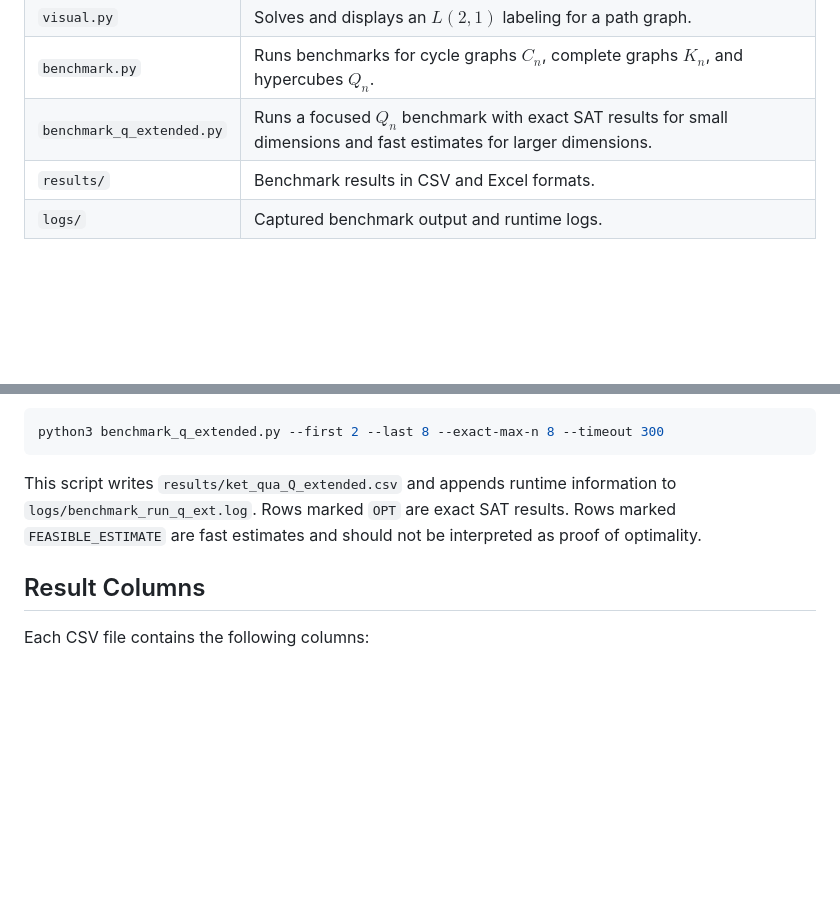
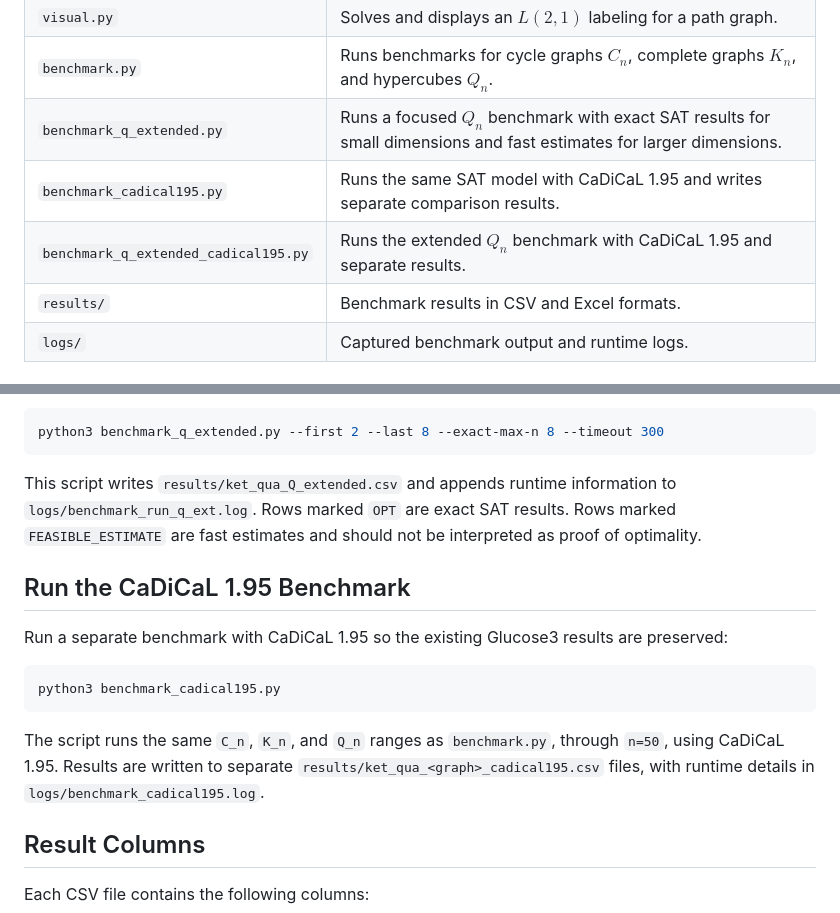
Before and after one commit to Vinh-Duy/NCKH_SAT_BASED, a Markdown page: README.md, 2 parts joined by grey strips. Drawn GitHub-style; blank space fills up the shorter version.

Commit message:
Document CaDiCaL benchmark

````diff
--- a/README.md
+++ b/README.md
@@ -19,6 +19,8 @@ visualization of label assignments on path graphs.
 | `visual.py` | Solves and displays an $L(2,1)$ labeling for a path graph. |
 | `benchmark.py` | Runs benchmarks for cycle graphs $C_n$, complete graphs $K_n$, and hypercubes $Q_n$. |
 | `benchmark_q_extended.py` | Runs a focused $Q_n$ benchmark with exact SAT results for small dimensions and fast estimates for larger dimensions. |
+| `benchmark_cadical195.py` | Runs the same SAT model with CaDiCaL 1.95 and writes separate comparison results. |
+| `benchmark_q_extended_cadical195.py` | Runs the extended $Q_n$ benchmark with CaDiCaL 1.95 and separate results. |
 | `results/` | Benchmark results in CSV and Excel formats. |
 | `logs/` | Captured benchmark output and runtime logs. |
 
@@ -112,6 +114,20 @@ This script writes `results/ket_qua_Q_extended.csv` and appends runtime informat
 `FEASIBLE_ESTIMATE` are fast estimates and should not be interpreted as proof
 of optimality.
 
+## Run the CaDiCaL 1.95 Benchmark
+
+Run a separate benchmark with CaDiCaL 1.95 so the existing Glucose3 results are
+preserved:
+
+```bash
+python3 benchmark_cadical195.py
+```
+
+The script runs the same `C_n`, `K_n`, and `Q_n` ranges as `benchmark.py`,
+through `n=50`, using CaDiCaL 1.95. Results are written to separate
+`results/ket_qua_<graph>_cadical195.csv` files, with runtime details in
+`logs/benchmark_cadical195.log`.
+
 ## Result Columns
 
 Each CSV file contains the following columns:
````
